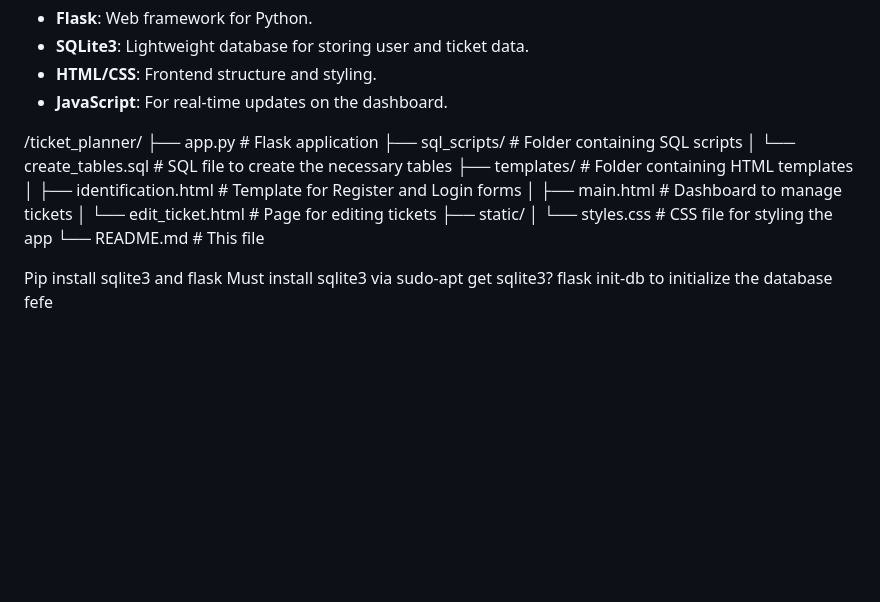
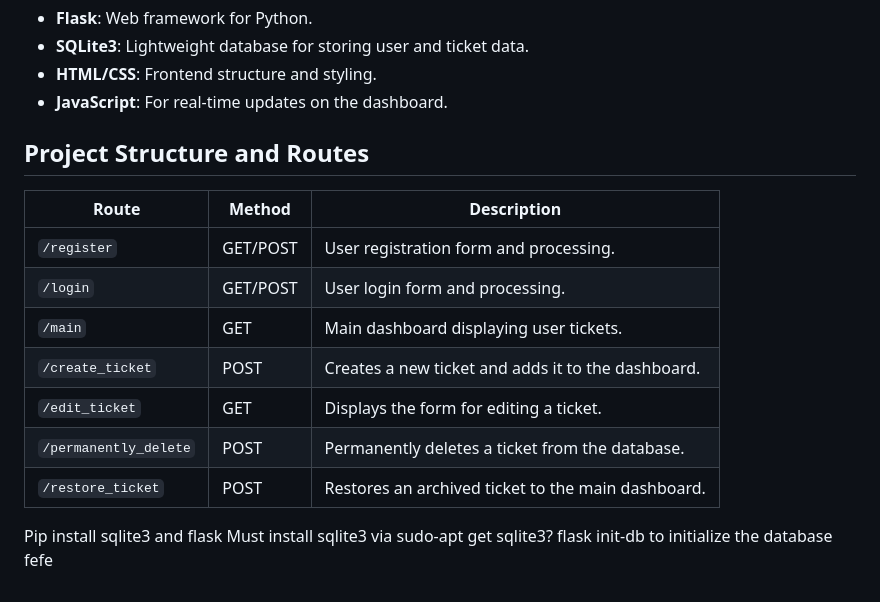
Before and after one commit to OleguerGregoriV/WebApp, a Markdown page: README.md, the part around the change. Drawn GitHub-style; blank space fills up the shorter version.

Commit message:
[ADD] README file v.1ç

```diff
--- a/README.md
+++ b/README.md
@@ -77,7 +77,18 @@ Users can register or log in via the `/register` and `/login` routes:
 - **JavaScript**: For real-time updates on the dashboard.
 
 
-/ticket_planner/ ├── app.py # Flask application ├── sql_scripts/ # Folder containing SQL scripts │ └── create_tables.sql # SQL file to create the necessary tables ├── templates/ # Folder containing HTML templates │ ├── identification.html # Template for Register and Login forms │ ├── main.html # Dashboard to manage tickets │ └── edit_ticket.html # Page for editing tickets ├── static/ │ └── styles.css # CSS file for styling the app └── README.md # This file
+## Project Structure and Routes
+
+| Route               | Method    | Description                                          |
+|---------------------|-----------|------------------------------------------------------|
+| `/register`         | GET/POST  | User registration form and processing.               |
+| `/login`            | GET/POST  | User login form and processing.                      |
+| `/main`             | GET       | Main dashboard displaying user tickets.              |
+| `/create_ticket`    | POST      | Creates a new ticket and adds it to the dashboard.    |
+| `/edit_ticket`      | GET       | Displays the form for editing a ticket.              |
+| `/permanently_delete`| POST     | Permanently deletes a ticket from the database.      |
+| `/restore_ticket`   | POST      | Restores an archived ticket to the main dashboard.    |
+
 
 
 Pip install sqlite3 and flask
```
